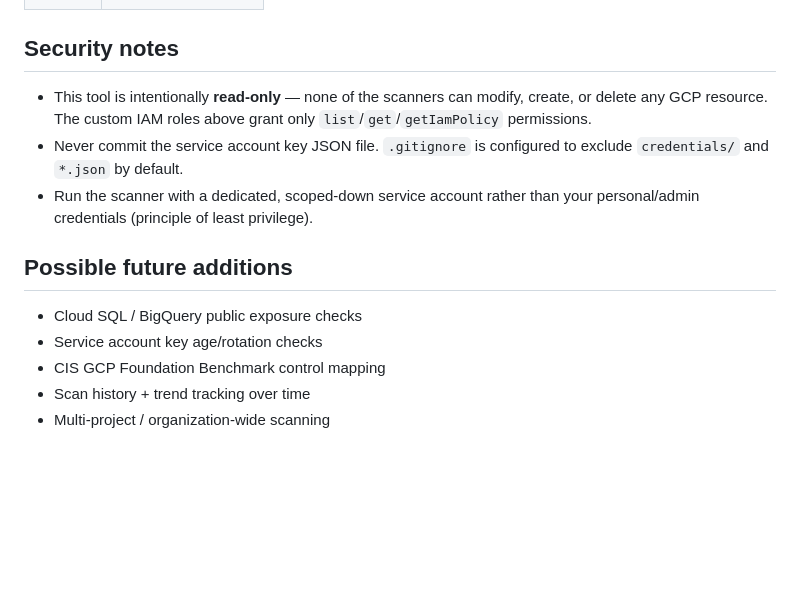
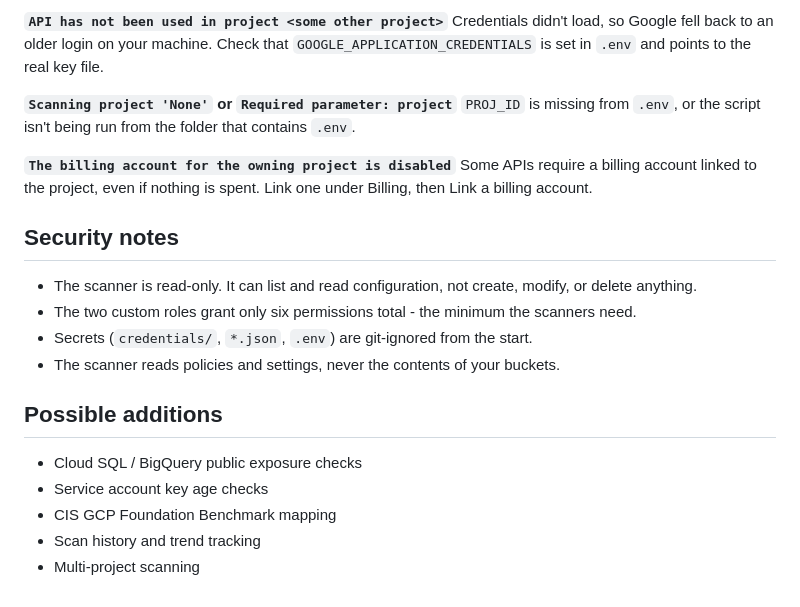
Before and after one commit to KeeratMalhotra/CloudGuard, a Markdown page: README.md, the part around one of its changes. Drawn GitHub-style; blank space fills up the shorter version.

```diff
--- a/README.md
+++ b/README.md
@@ -174,18 +171,30 @@ Score starts at 100 and deducts points per finding:
+**`API has not been used in project <some other project>`**
+Credentials didn't load, so Google fell back to an older login on your
+machine. Check that `GOOGLE_APPLICATION_CREDENTIALS` is set in `.env` and
+points to the real key file.
+
+**`Scanning project 'None'` or `Required parameter: project`**
+`PROJ_ID` is missing from `.env`, or the script isn't being run from the
+folder that contains `.env`.
+
+**`The billing account for the owning project is disabled`**
+Some APIs require a billing account linked to the project, even if nothing
+is spent. Link one under Billing, then Link a billing account.
 
 ## Security notes
 
-- This tool is intentionally **read-only** — none of the scanners can modify,
-  create, or delete any GCP resource. The custom IAM roles above grant only
-  `list`/`get`/`getIamPolicy` permissions.
-- Never commit the service account key JSON file. `.gitignore` is configured to
-  exclude `credentials/` and `*.json` by default.
-- Run the scanner with a dedicated, scoped-down service account rather than your
-  personal/admin credentials (principle of least privilege).
+- The scanner is read-only. It can list and read configuration, not create,
+  modify, or delete anything.
+- The two custom roles grant only six permissions total - the minimum the
+  scanners need.
+- Secrets (`credentials/`, `*.json`, `.env`) are git-ignored from the start.
+- The scanner reads policies and settings, never the contents of your
+  buckets.
 
-## Possible future additions
+## Possible additions
 
 - Cloud SQL / BigQuery public exposure checks
-- Service account key age/rotation checks
-- CIS GCP Foundation Benchmark control mapping
-- Scan history + trend tracking over time
-- Multi-project / organization-wide scanning
+- Service account key age checks
+- CIS GCP Foundation Benchmark mapping
+- Scan history and trend tracking
+- Multi-project scanning
```
Also changed, not shown: other parts of README.md (+75 -78 lines).
